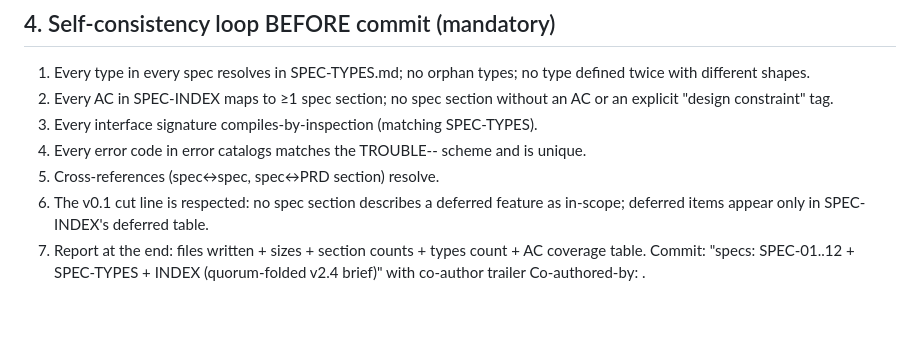
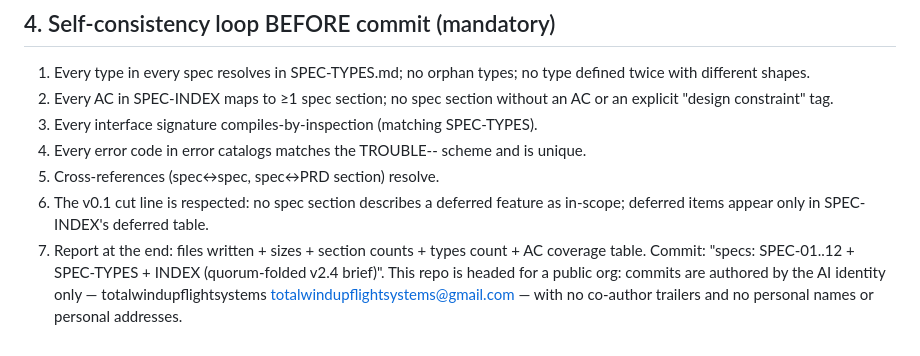
Before and after one commit to trouble-agent/trouble, a Markdown page: SPECS-BRIEF.md, the part around the change. GitHub-like rendering; blank space fills up the shorter version.

Commit message:
docs: replace private co-author trailer instruction with public-repo author rule. Addresses TRBL-056.
SPECS-BRIEF.md section 4 told spec workers to end the quorum-fold commit
with 'Co-authored-by: <private name> <private email>'. The repo is headed
for a public org (github.com/trouble-agent/trouble), so the brief now states the
public-repo rule instead: AI identity only (totalwindupflightsystems), no
co-author trailers, no personal names or addresses. Fingerprint grep
(<private>|<private name>|Co-authored-by) over SPECS-BRIEF.md: no matches.

```diff
--- a/SPECS-BRIEF.md
+++ b/SPECS-BRIEF.md
@@ -258,5 +258,7 @@ S. **PRD v2.4 amendments (write docs/prd-amendments-v2.4.md, not a new HTML):**
 6. The v0.1 cut line is respected: no spec section describes a deferred feature as
    in-scope; deferred items appear only in SPEC-INDEX's deferred table.
 7. Report at the end: files written + sizes + section counts + types count + AC coverage
-   table. Commit: "specs: SPEC-01..12 + SPEC-TYPES + INDEX (quorum-folded v2.4 brief)"
-   with co-author trailer Co-authored-by: <private name> <private email>.
+   table. Commit: "specs: SPEC-01..12 + SPEC-TYPES + INDEX (quorum-folded v2.4 brief)".
+   This repo is headed for a public org: commits are authored by the AI identity
+   only — totalwindupflightsystems <totalwindupflightsystems@gmail.com> — with no
+   co-author trailers and no personal names or personal addresses.
```
